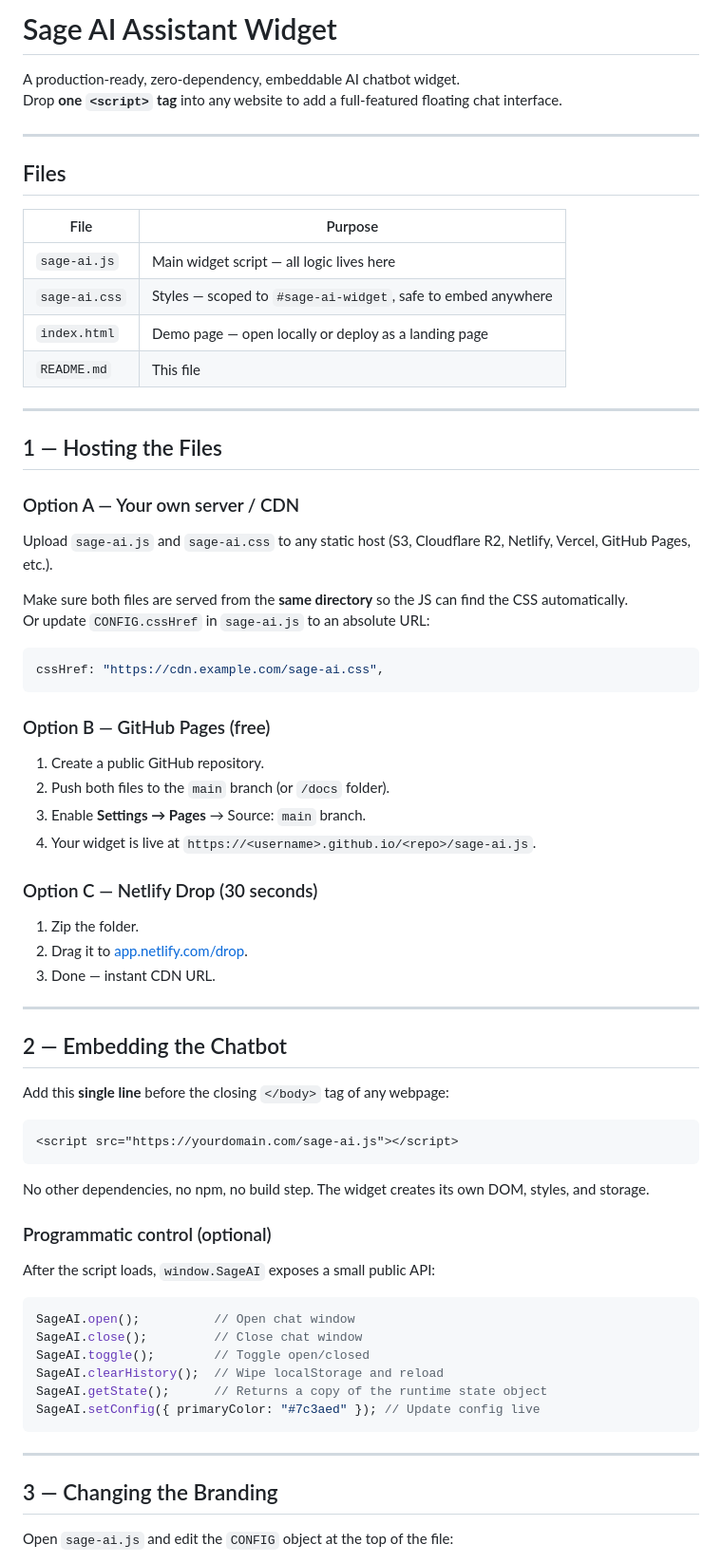
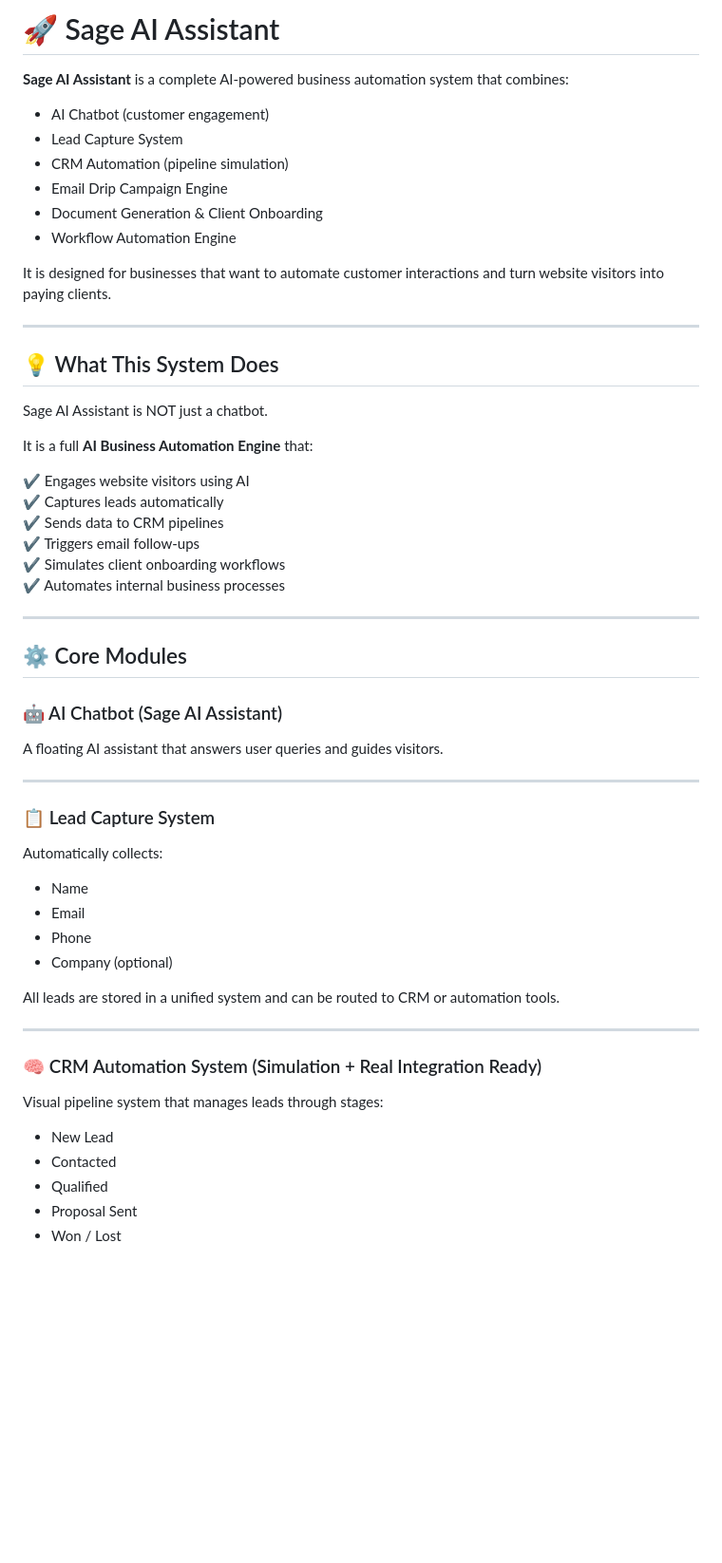
Before and after one commit to sajeelasafdarr/sage-ai-assistant, a Markdown page: README.md, the part around one of its changes. Shown at 95% size. GitHub-like rendering; blank space fills up the shorter version.

````diff
--- a/README.md
+++ b/README.md
@@ -1,75 +1,57 @@
-# Sage AI Assistant Widget
+# 🚀 Sage AI Assistant
 
-A production-ready, zero-dependency, embeddable AI chatbot widget.
-Drop **one `<script>` tag** into any website to add a full-featured floating chat interface.
+**Sage AI Assistant** is a complete AI-powered business automation system that combines:
+
+- AI Chatbot (customer engagement)
+- Lead Capture System
+- CRM Automation (pipeline simulation)
+- Email Drip Campaign Engine
+- Document Generation & Client Onboarding
+- Workflow Automation Engine
+
+It is designed for businesses that want to automate customer interactions and turn website visitors into paying clients.
 
 ---
 
-## Files
+## 💡 What This System Does
 
-| File | Purpose |
-|---|---|
-| `sage-ai.js` | Main widget script — all logic lives here |
-| `sage-ai.css` | Styles — scoped to `#sage-ai-widget`, safe to embed anywhere |
-| `index.html` | Demo page — open locally or deploy as a landing page |
-| `README.md` | This file |
+Sage AI Assistant is NOT just a chatbot.
+
+It is a full **AI Business Automation Engine** that:
+
+✔ Engages website visitors using AI
+✔ Captures leads automatically
+✔ Sends data to CRM pipelines
+✔ Triggers email follow-ups
+✔ Simulates client onboarding workflows
+✔ Automates internal business processes
 
 ---
 
-## 1 — Hosting the Files
+## ⚙️ Core Modules
 
-### Option A — Your own server / CDN
-
-Upload `sage-ai.js` and `sage-ai.css` to any static host (S3, Cloudflare R2, Netlify, Vercel, GitHub Pages, etc.).
-
-Make sure both files are served from the **same directory** so the JS can find the CSS automatically.
-Or update `CONFIG.cssHref` in `sage-ai.js` to an absolute URL:
-
-```js
-cssHref: "https://cdn.example.com/sage-ai.css",
-```
-
-### Option B — GitHub Pages (free)
-
-1. Create a public GitHub repository.
-2. Push both files to the `main` branch (or `/docs` folder).
-3. Enable **Settings → Pages** → Source: `main` branch.
-4. Your widget is live at `https://<username>.github.io/<repo>/sage-ai.js`.
-
-### Option C — Netlify Drop (30 seconds)
-
-1. Zip the folder.
-2. Drag it to [app.netlify.com/drop](https://app.netlify.com/drop).
-3. Done — instant CDN URL.
+### 🤖 AI Chatbot (Sage AI Assistant)
+A floating AI assistant that answers user queries and guides visitors.
 
 ---
 
-## 2 — Embedding the Chatbot
+### 📋 Lead Capture System
+Automatically collects:
+- Name
+- Email
+- Phone
+- Company (optional)
 
-Add this **single line** before the closing `</body>` tag of any webpage:
-
-```html
-<script src="https://yourdomain.com/sage-ai.js"></script>
-```
-
-No other dependencies, no npm, no build step. The widget creates its own DOM, styles, and storage.
-
-### Programmatic control (optional)
-
-After the script loads, `window.SageAI` exposes a small public API:
-
-```js
-SageAI.open();          // Open chat window
-SageAI.close();         // Close chat window
-SageAI.toggle();        // Toggle open/closed
-SageAI.clearHistory();  // Wipe localStorage and reload
-SageAI.getState();      // Returns a copy of the runtime state object
-SageAI.setConfig({ primaryColor: "#7c3aed" }); // Update config live
-```
+All leads are stored in a unified system and can be routed to CRM or automation tools.
 
 ---
 
-## 3 — Changing the Branding
+### 🧠 CRM Automation System (Simulation + Real Integration Ready)
+Visual pipeline system that manages leads through stages:
 
-Open `sage-ai.js` and edit the `CONFIG` object at the top of the file:
+- New Lead
+- Contacted
+- Qualified
+- Proposal Sent
+- Won / Lost
 
````
Also changed, not shown: other parts of README.md (+91 -153 lines).
